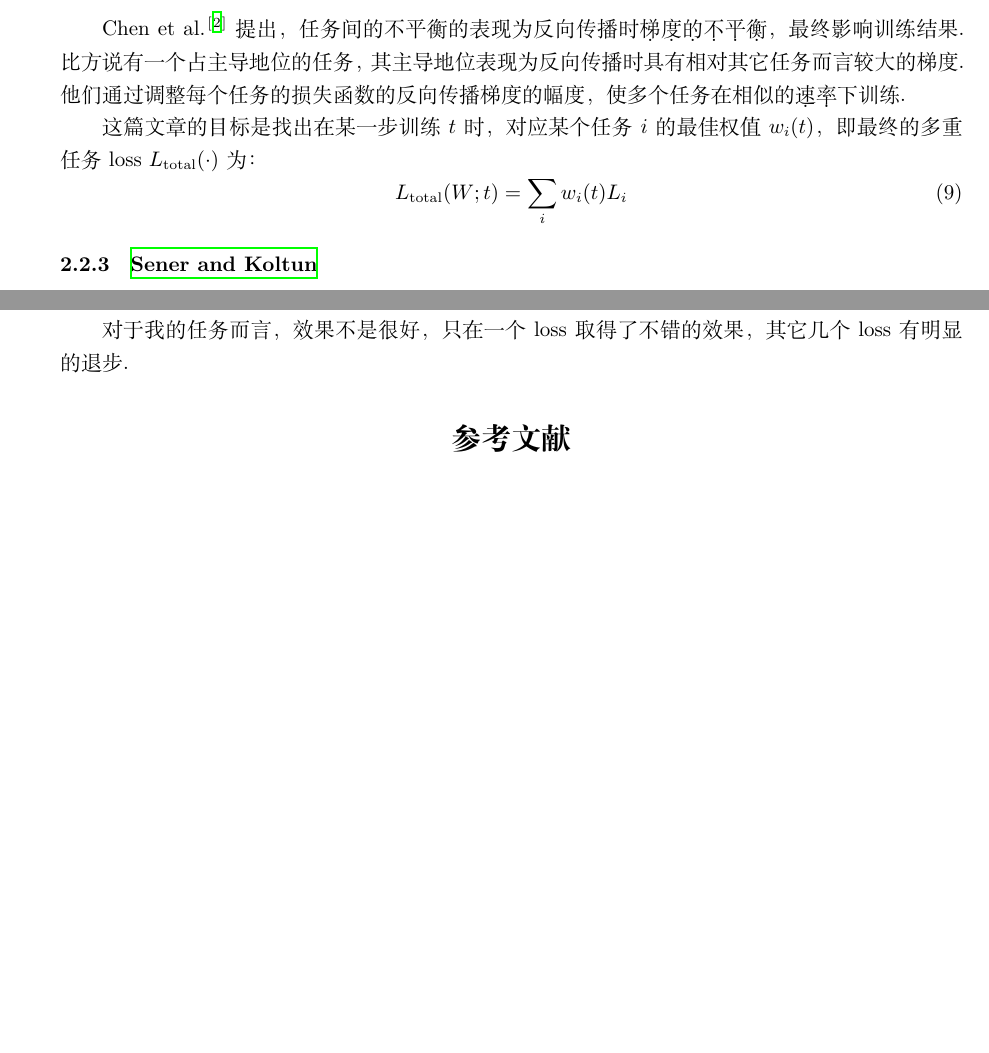
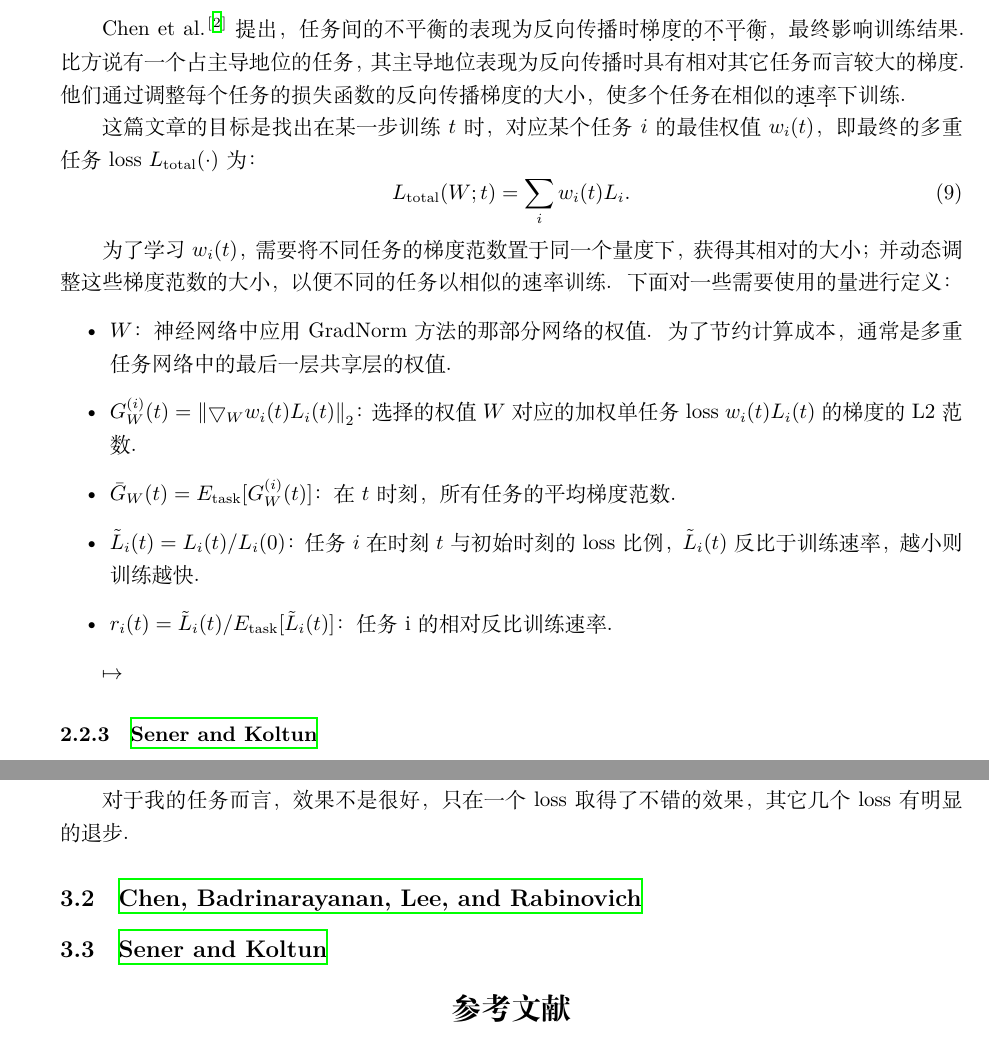
Before and after one commit to HowardZorn/notes, a LaTeX document (note_20210609.tex): two parts of pages 3 and 4 of 4 before the commit and two parts of pages 3 and 4 of 5 after it, joined at a grey line, cut so that both start at the same text, the shorter picture padded with empty space. Compiled offline with XeLaTeX.

Commit message:
Update note 20210609: GradNorm

```diff
--- a/note_20210609.tex
+++ b/note_20210609.tex
@@ -95,12 +95,23 @@
 
 \subsubsection{\citefullauthor{Chen18GradNorm}}
 
-\citet{Chen18GradNorm}提出，任务间的不平衡的表现为反向传播时\emph{梯度的不平衡}，最终影响训练结果。比方说有一个占主导地位的任务，其主导地位表现为反向传播时具有相对其它任务而言较大的梯度。他们通过调整每个任务的损失函数的反向传播梯度的幅度，使多个任务在相似的\emph{速率}下训练。
+\citet{Chen18GradNorm}提出，任务间的不平衡的表现为反向传播时\emph{梯度的不平衡}，最终影响训练结果。比方说有一个占主导地位的任务，其主导地位表现为反向传播时具有相对其它任务而言较大的梯度。他们通过调整每个任务的损失函数的反向传播梯度的大小，使多个任务在相似的\emph{速率}下训练。
 
 这篇文章的目标是找出在某一步训练$t$时，对应某个任务$i$的最佳权值$w_i(t)$，即最终的多重任务loss $L_\mathrm{total}(\cdot)$为：
 \begin{equation}
-    L_\mathrm{total}(W;t) = \sum_i w_i(t) L_i
+    L_\mathrm{total}(W;t) = \sum_i w_i(t) L_i.
 \end{equation}
+
+为了学习$w_i(t)$，需要将不同任务的梯度范数置于同一个量度下，获得其相对的大小；并动态调整这些梯度范数的大小，以便不同的任务以相似的速率训练。下面对一些需要使用的量进行定义：
+\begin{itemize}
+    \item $W$：神经网络中应用GradNorm方法的那部分网络的权值。为了节约计算成本，通常是多重任务网络中的最后一层共享层的权值。
+    \item $G_{W}^{(i)}(t) =\left \| \bigtriangledown_{W}w_{i}(t)L_{i}(t) \right \|_{2}$：选择的权值$W$对应的加权单任务loss\ $w_{i}(t)L_{i}(t)$的梯度的L2范数。
+    \item $\bar{G}_{W}(t)=E_\mathrm{task}[G_{W}^{(i)}(t)]$：在$t$时刻，所有任务的平均梯度范数。
+    \item $\tilde{L}_{i}(t)={L_{i}(t)}/{L_{i}(0)}$：任务$i$在时刻$t$与初始时刻的loss比例，$\tilde{L}_{i}(t)$反比于训练速率，越小则训练越快。 % TODO L(0) 的设置和选择
+    \item $r_{i}(t)=\tilde{L}_{i}(t)/E_\mathrm{task}[\tilde{L}_{i}(t)]$：任务i的相对反比训练速率。
+\end{itemize}
+
+\mapsto
 
 \subsubsection{\citefullauthor{Sener18Pareto}}
 
@@ -159,6 +170,10 @@ class AutomaticWeightedLoss(nn.Module):
 
 对于我的任务而言，效果不是很好，只在一个loss取得了不错的效果，其它几个loss有明显的退步。
 
+\subsection{\citefullauthor{Chen18GradNorm}}
+
+\subsection{\citefullauthor{Sener18Pareto}}
+
 \bibliography{ref/note_20210609}
 
 \end{document}
```
Also changed, not shown: note.sty (+1 -1 lines).
